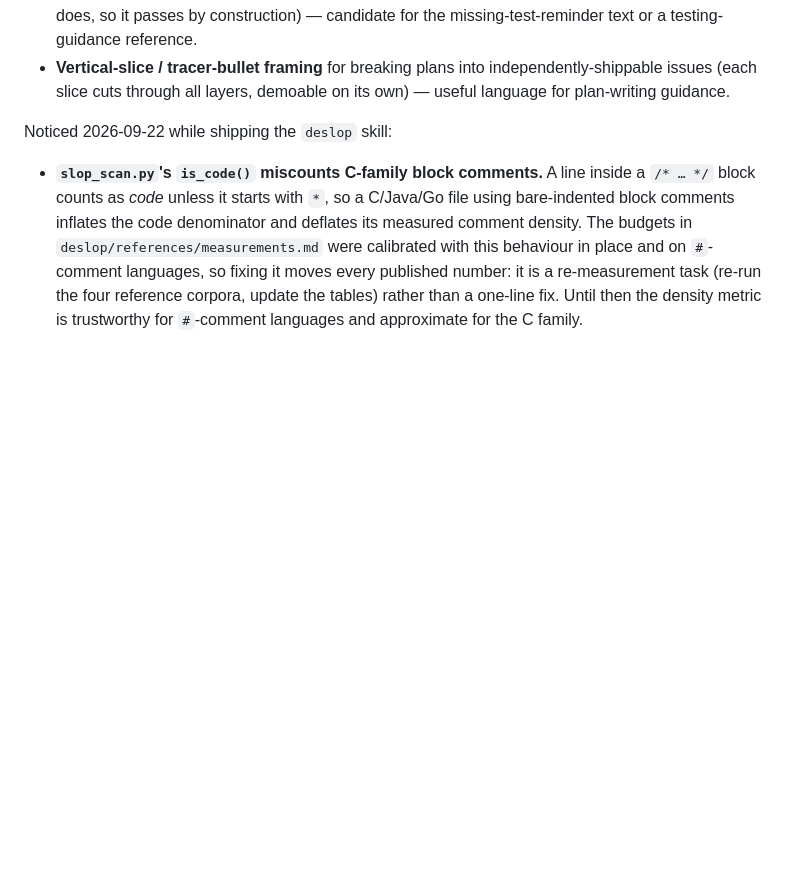
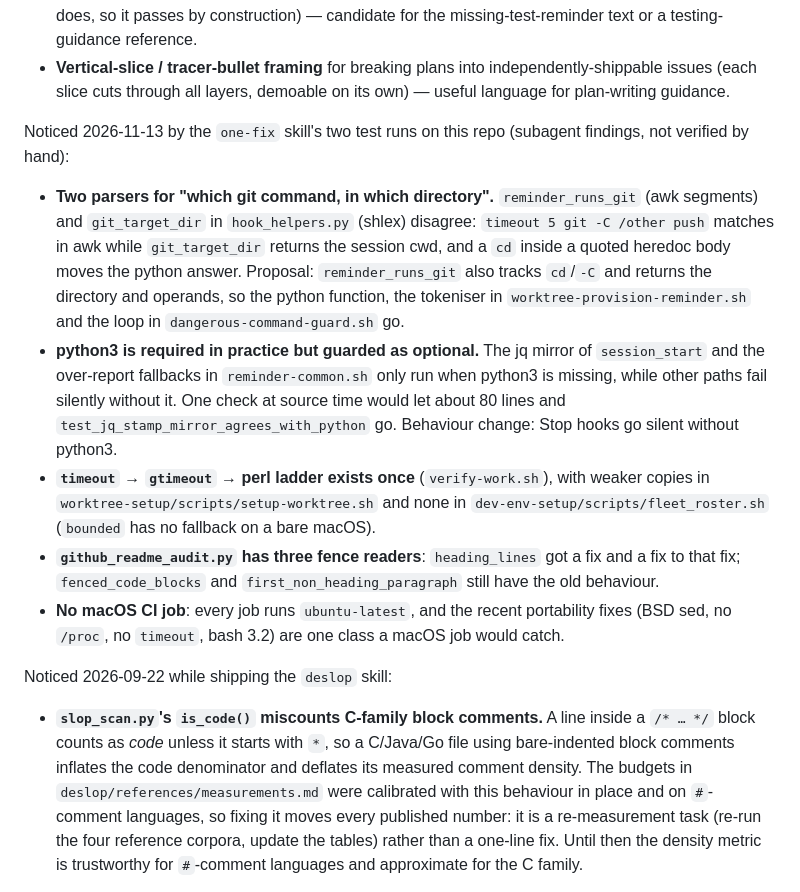
Before and after one commit to mickzijdel/dev-hooks, a Markdown page: plans/off-topic-improvements.md, the part around the change. Rendered like a GitHub page; blank space fills up the shorter version.

Commit message:
docs(plans): log what the one-fix test runs found in this repo
Co-Authored-By: Claude Fable 5.2 <noreply@anthropic.com>

```diff
--- a/plans/off-topic-improvements.md
+++ b/plans/off-topic-improvements.md
@@ -17,6 +17,30 @@ Noticed 2026-07-02 while reviewing mattpocock/skills for vendoring:
 - **Vertical-slice / tracer-bullet framing** for breaking plans into independently-shippable
   issues (each slice cuts through all layers, demoable on its own) — useful language for
   plan-writing guidance.
+
+Noticed 2026-11-13 by the `one-fix` skill's two test runs on this repo (subagent findings,
+not verified by hand):
+
+- **Two parsers for "which git command, in which directory".** `reminder_runs_git` (awk
+  segments) and `git_target_dir` in `hook_helpers.py` (shlex) disagree: `timeout 5 git -C
+  /other push` matches in awk while `git_target_dir` returns the session cwd, and a `cd`
+  inside a quoted heredoc body moves the python answer. Proposal: `reminder_runs_git` also
+  tracks `cd`/`-C` and returns the directory and operands, so the python function, the
+  tokeniser in `worktree-provision-reminder.sh` and the loop in `dangerous-command-guard.sh`
+  go.
+- **python3 is required in practice but guarded as optional.** The jq mirror of
+  `session_start` and the over-report fallbacks in `reminder-common.sh` only run when
+  python3 is missing, while other paths fail silently without it. One check at source time
+  would let about 80 lines and `test_jq_stamp_mirror_agrees_with_python` go. Behaviour
+  change: Stop hooks go silent without python3.
+- **`timeout` → `gtimeout` → perl ladder exists once** (`verify-work.sh`), with weaker copies
+  in `worktree-setup/scripts/setup-worktree.sh` and none in
+  `dev-env-setup/scripts/fleet_roster.sh` (`bounded` has no fallback on a bare macOS).
+- **`github_readme_audit.py` has three fence readers**: `heading_lines` got a fix and a fix
+  to that fix; `fenced_code_blocks` and `first_non_heading_paragraph` still have the old
+  behaviour.
+- **No macOS CI job**: every job runs `ubuntu-latest`, and the recent portability fixes
+  (BSD sed, no `/proc`, no `timeout`, bash 3.2) are one class a macOS job would catch.
 
 Noticed 2026-09-22 while shipping the `deslop` skill:
 
```
